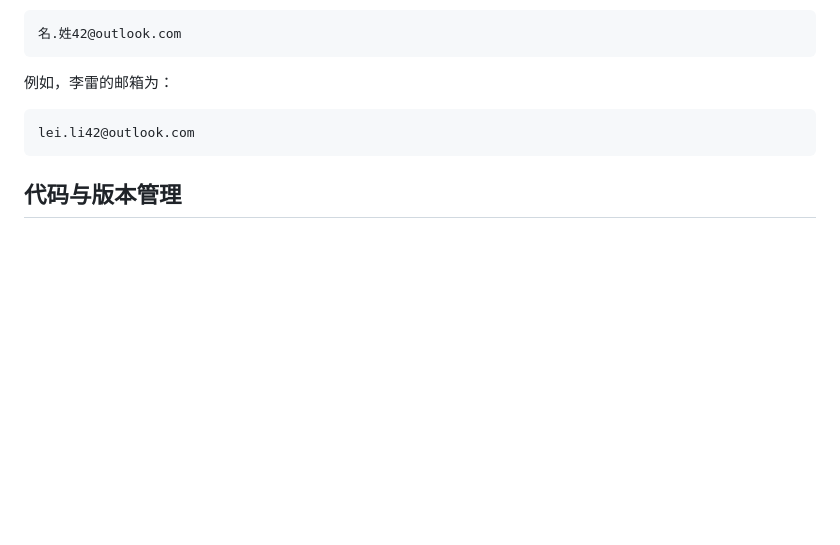
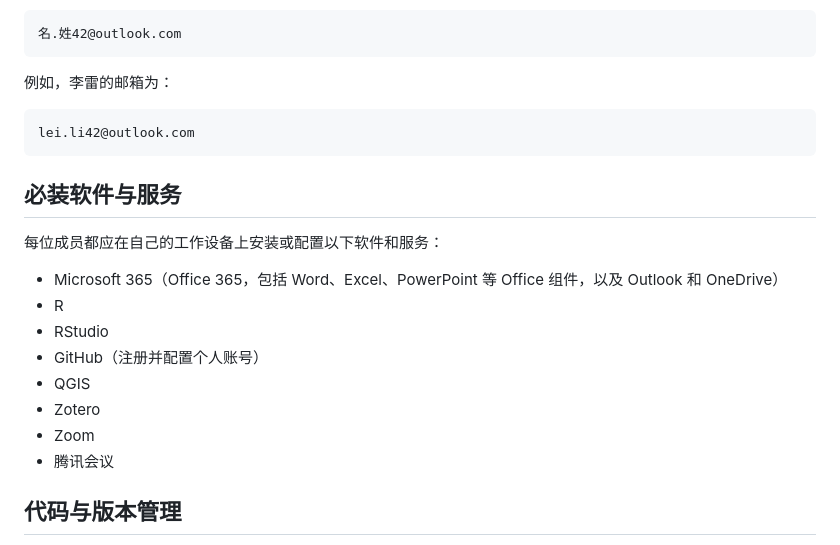
Before and after one commit to shenglaiyin42/thePACElab, a Markdown page: handbook/onboarding/README.md, the part around one of its changes. Drawn GitHub-style; blank space fills up the shorter version.

Commit message:
Add required software checklist

````diff
--- a/handbook/onboarding/README.md
+++ b/handbook/onboarding/README.md
@@ -44,6 +44,19 @@ PaceLab 是一个共同学习、工作并拓展研究领域边界的团队。与
 lei.li42@outlook.com
 ```
 
+## 必装软件与服务
+
+每位成员都应在自己的工作设备上安装或配置以下软件和服务：
+
+- Microsoft 365（Office 365，包括 Word、Excel、PowerPoint 等 Office 组件，以及 Outlook 和 OneDrive）
+- R
+- RStudio
+- GitHub（注册并配置个人账号）
+- QGIS
+- Zotero
+- Zoom
+- 腾讯会议
+
 ## 代码与版本管理
 
 涉及 PaceLab 项目的成员应使用 GitHub 管理相关代码，并熟悉 `pull`、`push`、`branch`、`merge` 和 `commit` 等基础功能。
````
Also changed, not shown: other parts of handbook/onboarding/README.md (+1 -1 lines), 1 other file.
